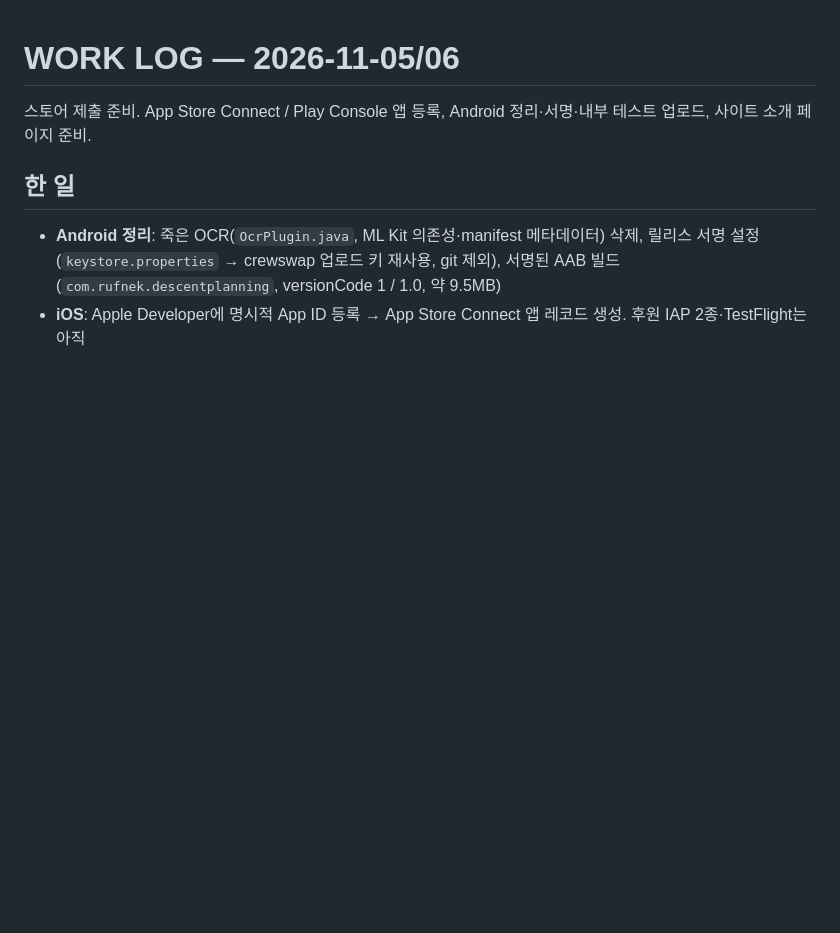
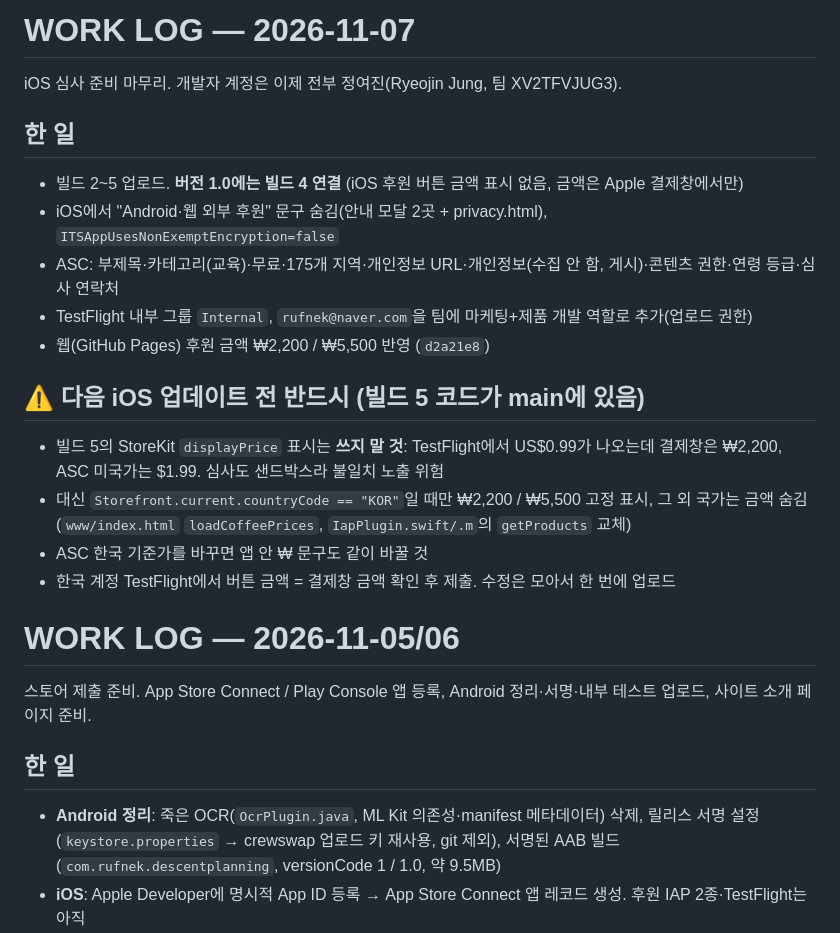
Before and after one commit to rufnek737/descent-planning-mobile, a Markdown page: WORK_LOG.md, the part around the change. GitHub-like rendering; blank space fills up the shorter version.

Commit message:
docs: WORK_LOG 2026-11-07 — iOS 1.0 ships build 4; price-display TODO for next update
Co-Authored-By: Claude Opus 5.5 <noreply@anthropic.com>

```diff
--- a/WORK_LOG.md
+++ b/WORK_LOG.md
@@ -1,3 +1,20 @@
+# WORK LOG — 2026-11-07
+
+iOS 심사 준비 마무리. 개발자 계정은 이제 전부 정여진(Ryeojin Jung, 팀 XV2TFVJUG3).
+
+## 한 일
+- 빌드 2~5 업로드. **버전 1.0에는 빌드 4 연결** (iOS 후원 버튼 금액 표시 없음, 금액은 Apple 결제창에서만)
+- iOS에서 "Android·웹 외부 후원" 문구 숨김(안내 모달 2곳 + privacy.html), `ITSAppUsesNonExemptEncryption=false`
+- ASC: 부제목·카테고리(교육)·무료·175개 지역·개인정보 URL·개인정보(수집 안 함, 게시)·콘텐츠 권한·연령 등급·심사 연락처
+- TestFlight 내부 그룹 `Internal`, `rufnek@naver.com`을 팀에 마케팅+제품 개발 역할로 추가(업로드 권한)
+- 웹(GitHub Pages) 후원 금액 ₩2,200 / ₩5,500 반영 (`d2a21e8`)
+
+## ⚠️ 다음 iOS 업데이트 전 반드시 (빌드 5 코드가 main에 있음)
+- 빌드 5의 StoreKit `displayPrice` 표시는 **쓰지 말 것**: TestFlight에서 US$0.99가 나오는데 결제창은 ₩2,200, ASC 미국가는 $1.99. 심사도 샌드박스라 불일치 노출 위험
+- 대신 `Storefront.current.countryCode == "KOR"`일 때만 ₩2,200 / ₩5,500 고정 표시, 그 외 국가는 금액 숨김 (`www/index.html` `loadCoffeePrices`, `IapPlugin.swift/.m`의 `getProducts` 교체)
+- ASC 한국 기준가를 바꾸면 앱 안 ₩ 문구도 같이 바꿀 것
+- 한국 계정 TestFlight에서 버튼 금액 = 결제창 금액 확인 후 제출. 수정은 모아서 한 번에 업로드
+
 # WORK LOG — 2026-11-05/06
 
 스토어 제출 준비. App Store Connect / Play Console 앱 등록, Android 정리·서명·내부 테스트 업로드, 사이트 소개 페이지 준비.
```
